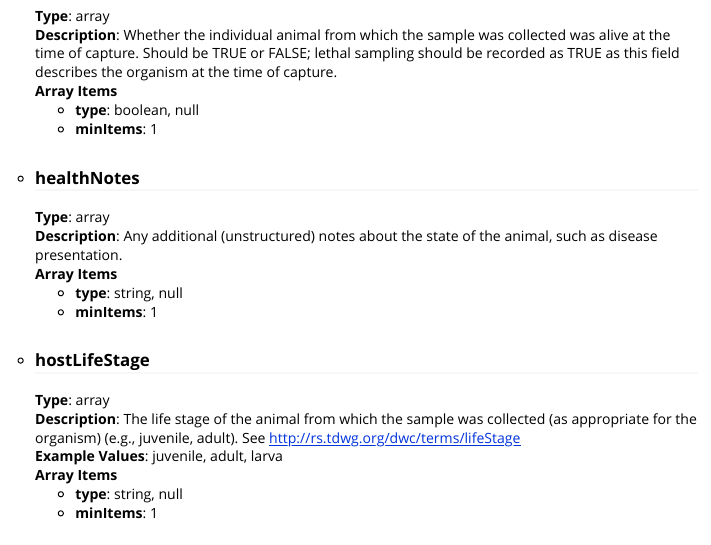
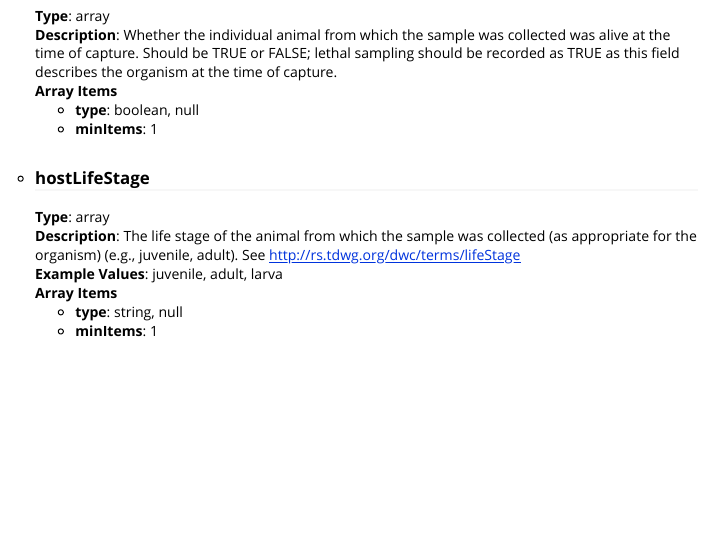
Before and after one commit to viralemergence/wddsWizard, an R Markdown document (vignettes/schema_overview.Rmd): the page in a window 1100 px wide, from 4260 px down. Rendered offline with R 4.5, knitr and Pandoc, with nearby package versions.

Commit message:
dropped health notes

```diff
--- a/inst/extdata/wdds_schema/schemas/disease_data.json
+++ b/inst/extdata/wdds_schema/schemas/disease_data.json
@@ -126,14 +126,6 @@
             "type":"array",
             "items":{
               "type": ["boolean","null"],
-              "minItems":1
-            }
-          },
-          "healthNotes":{
-            "description":"Any additional (unstructured) notes about the state of the animal, such as disease presentation.",
-            "type":"array",
-            "items":{
-              "type": ["string","null"],
               "minItems":1
             }
           },
--- a/inst/extdata/wdds_schema/wdds_schema.json
+++ b/inst/extdata/wdds_schema/wdds_schema.json
@@ -1,6 +1,6 @@
 {
   "$schema": "https://json-schema.org/draft/2020-12/schema",
-  "title": "Wildlife Disease Data Standard v1.0.1",
+  "title": "Wildlife Disease Data Standard v1.0.2",
   "description":"Flexible data standard for wildlife disease data",
   "type": "object",
   "properties": {
--- a/vignettes/schema_overview.Rmd
+++ b/vignettes/schema_overview.Rmd
@@ -205,13 +205,6 @@ wddsWizard::schema_terms |>
 **Description**: Whether the individual animal from which the sample was collected was alive at the time of capture. Should be TRUE or FALSE; lethal sampling should be recorded as TRUE as this field describes the organism at the time of capture.
 **Array Items**
     - **type**: boolean, null
-    - **minItems**: 1
-
-- ### healthNotes
-**Type**: array
-**Description**: Any additional (unstructured) notes about the state of the animal, such as disease presentation.
-**Array Items**
-    - **type**: string, null
     - **minItems**: 1
 
 - ### hostLifeStage
```
Also changed, not shown: data-raw/run_all_data_raw.R (added, +5 -0 lines), data/disease_data_schema.rda, data/schema_properties.rda, data/schema_terms.rda, data/wdds_schema.rda.
